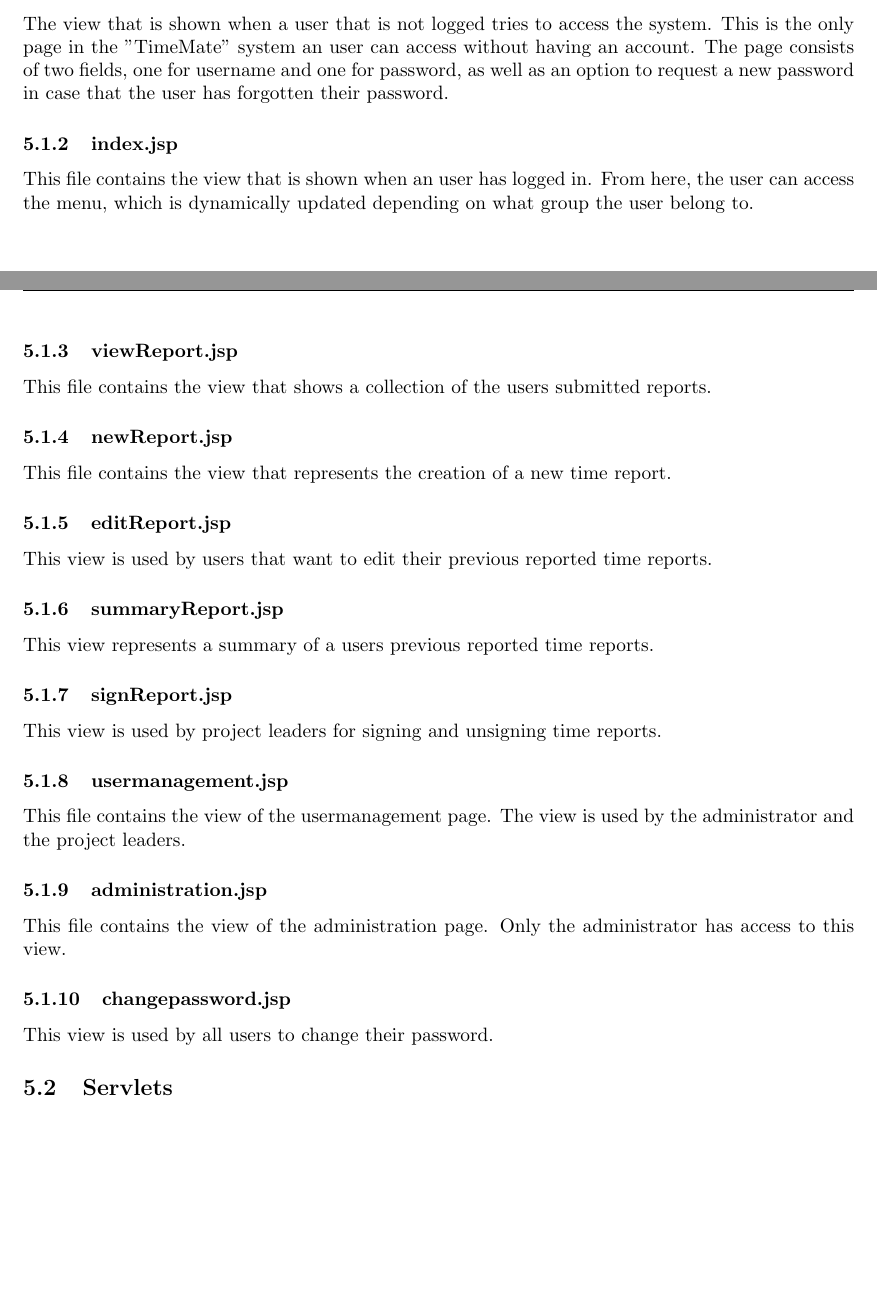
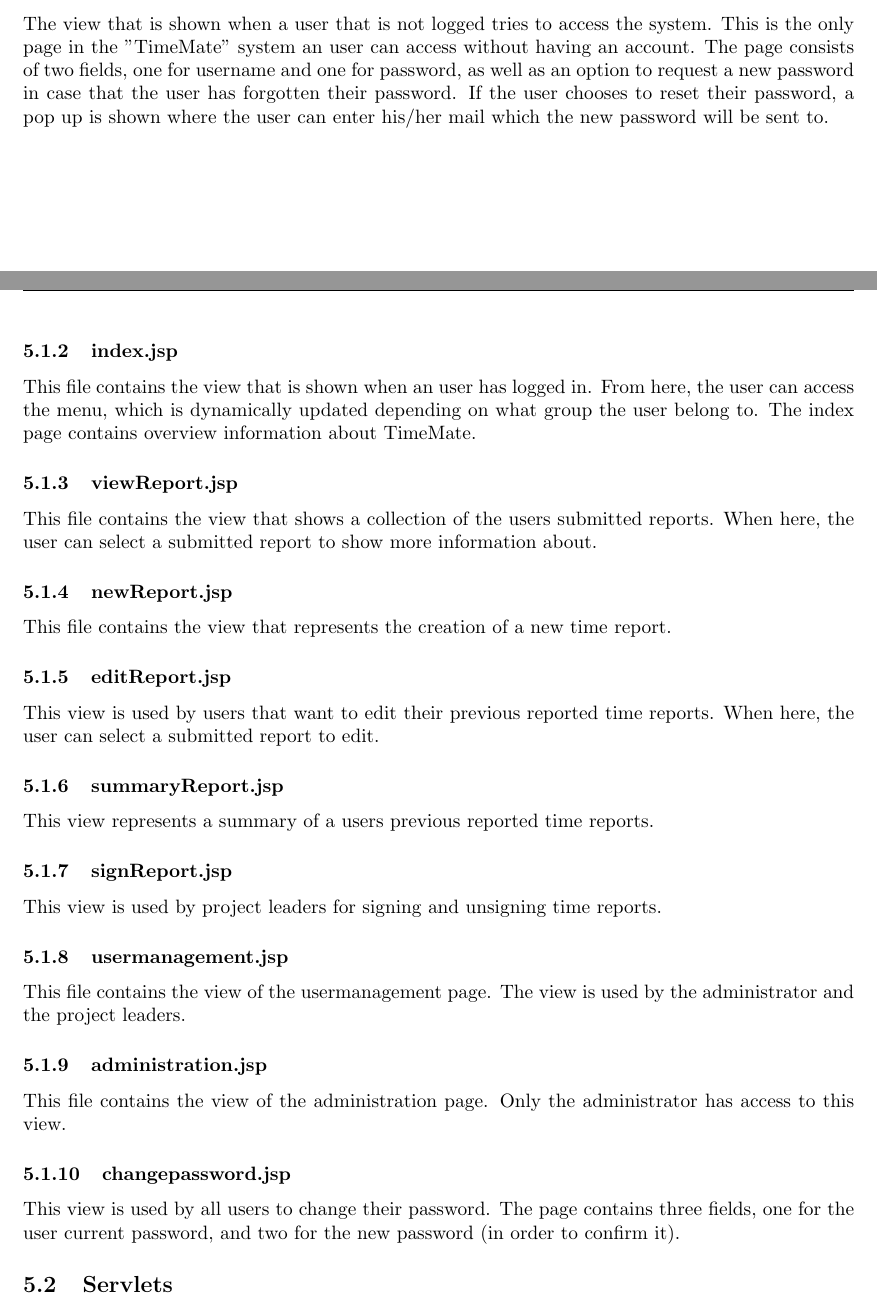
Before and after one commit to puspgroup2/work-library, a LaTeX document (P2-Baseline-Desgin-Test/PUSS214204_STLDD/STLDD.tex): two parts of pages 3 and 4 of 6, joined at a grey line, cut so that both start at the same text, the shorter picture padded with empty space. Compiled offline with pdfLaTeX.

Commit message:
Added further description to the JSP pages in section 5.1

```diff
--- a/P2-Baseline-Desgin-Test/PUSS214204_STLDD/STLDD.tex
+++ b/P2-Baseline-Desgin-Test/PUSS214204_STLDD/STLDD.tex
@@ -123,19 +123,19 @@ Placeholder for the overview of the project - replace with information regarding
 Below are the pages used for "TimeMate" and what their function is.
 
 \subsubsection{login.jsp}
-The view that is shown when a user that is not logged tries to access the system. This is the only page in the "TimeMate" system an user can access without having an account. The page consists of two fields, one for username and one for password, as well as an option to request a new password in case that the user has forgotten their password.
+The view that is shown when a user that is not logged tries to access the system. This is the only page in the "TimeMate" system an user can access without having an account. The page consists of two fields, one for username and one for password, as well as an option to request a new password in case that the user has forgotten their password. If the user chooses to reset their password, a pop up is shown where the user can enter his/her mail which the new password will be sent to.
 
 \subsubsection{index.jsp}
-This file contains the view that is shown when an user has logged in. From here, the user can access the menu, which is dynamically updated depending on what group the user belong to.
+This file contains the view that is shown when an user has logged in. From here, the user can access the menu, which is dynamically updated depending on what group the user belong to. The index page contains overview information about TimeMate.
 
 \subsubsection{viewReport.jsp}
-This file contains the view that shows a collection of the users submitted reports.
+This file contains the view that shows a collection of the users submitted reports. When here, the user can select a submitted report to show more information about.
 
 \subsubsection{newReport.jsp}
 This file contains the view that represents the creation of a new time report.
 
 \subsubsection{editReport.jsp}
-This view is used by users that want to edit their previous reported time reports.
+This view is used by users that want to edit their previous reported time reports. When here, the user can select a submitted report to edit.
 
 \subsubsection{summaryReport.jsp}
 This view represents a summary of a users previous reported time reports.
@@ -150,7 +150,7 @@ This file contains the view of the usermanagement page. The view is used by the
 This file contains the view of the administration page. Only the administrator has access to this view.
 
 \subsubsection{changepassword.jsp}
-This view is used by all users to change their password.
+This view is used by all users to change their password. The page contains three fields, one for the user current password, and two for the new password (in order to confirm it).
 
 \subsection{Servlets}
 The files below are the controllers for the system.
```
Also changed, not shown: P2-Baseline-Desgin-Test/PUSS214204_STLDD/STLDD.pdf.
